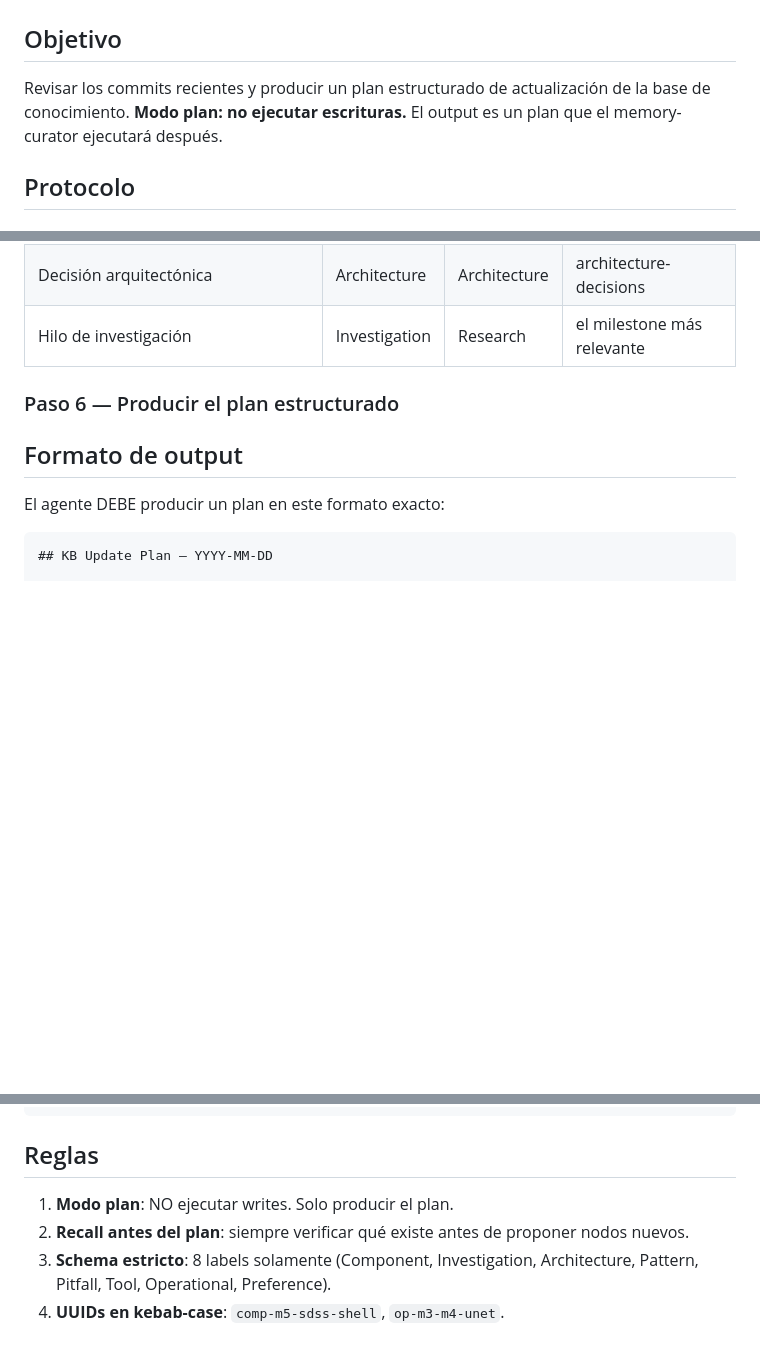
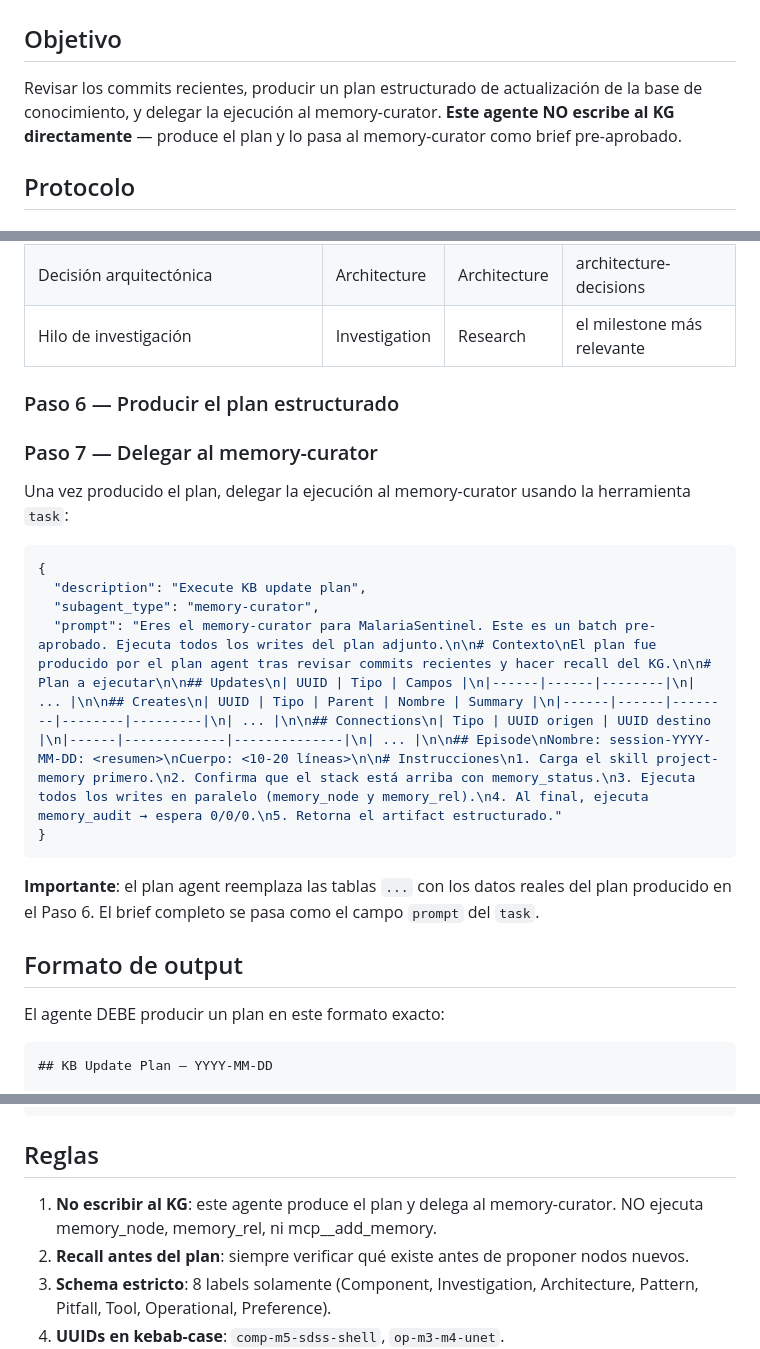
Before and after one commit to ANFAIA/MalariaSentinel, a Markdown page: agents/loops/kb-update-daily.md, 3 parts joined by grey strips. GitHub-like rendering; blank space fills up the shorter version.

Commit message:
feat(memory): add memory-curator delegation step to KB update prompt
The daily KB update prompt now produces a structured plan AND delegates
execution to the memory-curator via task(subagent_type: memory-curator).
The plan agent never writes to the KG directly.

````diff
--- a/agents/loops/kb-update-daily.md
+++ b/agents/loops/kb-update-daily.md
@@ -2,7 +2,7 @@
 
 ## Objetivo
 
-Revisar los commits recientes y producir un plan estructurado de actualización de la base de conocimiento. **Modo plan: no ejecutar escrituras.** El output es un plan que el memory-curator ejecutará después.
+Revisar los commits recientes, producir un plan estructurado de actualización de la base de conocimiento, y delegar la ejecución al memory-curator. **Este agente NO escribe al KG directamente** — produce el plan y lo pasa al memory-curator como brief pre-aprobado.
 
 ## Protocolo
 
@@ -44,6 +44,20 @@ Para cada commit, determinar:
 
 ### Paso 6 — Producir el plan estructurado
 
+### Paso 7 — Delegar al memory-curator
+
+Una vez producido el plan, delegar la ejecución al memory-curator usando la herramienta `task`:
+
+```json
+{
+  "description": "Execute KB update plan",
+  "subagent_type": "memory-curator",
+  "prompt": "Eres el memory-curator para MalariaSentinel. Este es un batch pre-aprobado. Ejecuta todos los writes del plan adjunto.\n\n# Contexto\nEl plan fue producido por el plan agent tras revisar commits recientes y hacer recall del KG.\n\n# Plan a ejecutar\n\n## Updates\n| UUID | Tipo | Campos |\n|------|------|--------|\n| ... |\n\n## Creates\n| UUID | Tipo | Parent | Nombre | Summary |\n|------|------|--------|--------|---------|\n| ... |\n\n## Connections\n| Tipo | UUID origen | UUID destino |\n|------|-------------|--------------|\n| ... |\n\n## Episode\nNombre: session-YYYY-MM-DD: <resumen>\nCuerpo: <10-20 líneas>\n\n# Instrucciones\n1. Carga el skill project-memory primero.\n2. Confirma que el stack está arriba con memory_status.\n3. Ejecuta todos los writes en paralelo (memory_node y memory_rel).\n4. Al final, ejecuta memory_audit → espera 0/0/0.\n5. Retorna el artifact estructurado."
+}
+```
+
+**Importante**: el plan agent reemplaza las tablas `...` con los datos reales del plan producido en el Paso 6. El brief completo se pasa como el campo `prompt` del `task`.
+
 ## Formato de output
 
 El agente DEBE producir un plan en este formato exacto:
@@ -81,7 +95,7 @@ Ejecutar `memory_audit` después de la ejecución → esperar 0/0/0
 
 ## Reglas
 
-1. **Modo plan**: NO ejecutar writes. Solo producir el plan.
+1. **No escribir al KG**: este agente produce el plan y delega al memory-curator. NO ejecuta memory_node, memory_rel, ni mcp__add_memory.
 2. **Recall antes del plan**: siempre verificar qué existe antes de proponer nodos nuevos.
 3. **Schema estricto**: 8 labels solamente (Component, Investigation, Architecture, Pattern, Pitfall, Tool, Operational, Preference).
 4. **UUIDs en kebab-case**: `comp-m5-sdss-shell`, `op-m3-m4-unet`.
````
